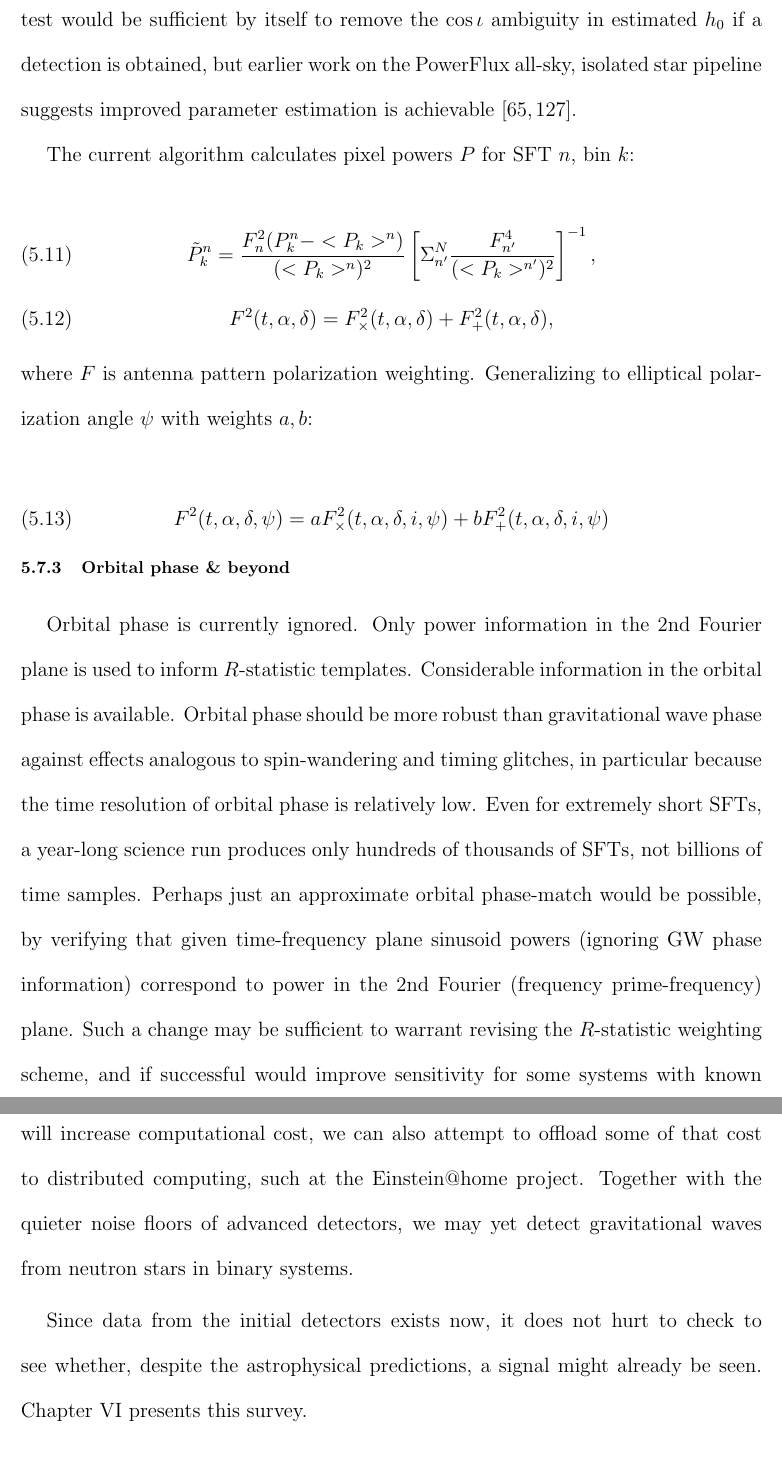
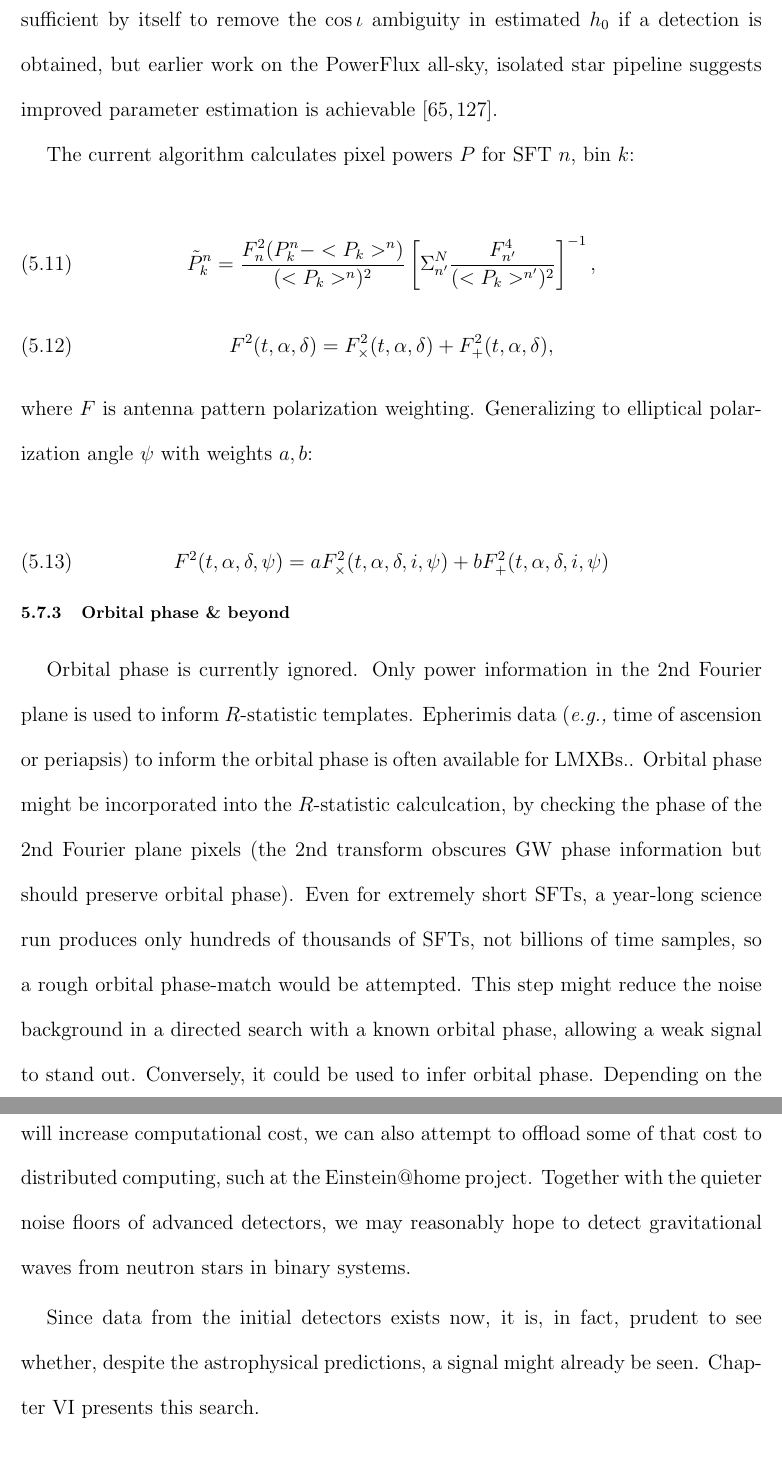
Before and after one commit to grantmeadors/Meadors-thesis, a LaTeX thesis (thesis.tex, which reads chap5.tex): two parts of pages 163 and 165 of 242, joined at a grey line, cut so that both start at the same text. Compiled offline with pdfLaTeX; a LaTeX package or settings file that is missing is left out.

Commit message:
Done with Chapter 5

```diff
--- a/chap5.tex
+++ b/chap5.tex
@@ -850,10 +850,13 @@ F^{2}(t,\alpha,\delta,\psi)=aF_{\times}^{2}(t,\alpha,\delta,i,\psi)+bF_{+}^{2}(t
 
 Orbital phase is currently ignored.
 Only power information in the 2nd Fourier plane is used to inform $R$-statistic templates.
-Considerable information in the orbital phase is available.
-Orbital phase should be more robust than gravitational wave phase against effects analogous to spin-wandering and timing glitches, in particular because the time resolution of orbital phase is relatively low.
-Even for extremely short SFTs, a year-long science run produces only hundreds of thousands of SFTs, not billions of time samples.
-Perhaps just an approximate orbital phase-match would be possible, by verifying that given time-frequency plane sinusoid powers (ignoring GW phase information) correspond to power in the 2nd Fourier (frequency prime-frequency) plane.
-Such a change may be sufficient to warrant revising the $R$-statistic weighting scheme, and if successful would improve sensitivity for some systems with known time of ascension.
+Epherimis data (\textit{e.g.,} time of ascension or periapsis) to inform the orbital phase is often available for LMXBs..
+%Orbital phase should be more robust than gravitational wave phase against effects analogous to spin-wandering and timing glitches, in particular because the time resolution of orbital phase is relatively low.
+Orbital phase might be incorporated into the $R$-statistic calculcation, by checking the phase of the 2nd Fourier plane pixels (the 2nd transform obscures GW phase information but should preserve orbital phase).
+Even for extremely short SFTs, a year-long science run produces only hundreds of thousands of SFTs, not billions of time samples, so a rough orbital phase-match would be attempted.
+This step might reduce the noise background in a directed search with a known orbital phase, allowing a weak signal to stand out.
+Conversely, it could be used to infer orbital phase.
+Depending on the computational costs of this step, it might be aimed toward follow-up searches.
+%Such a change may be sufficient to warrant revising the $R$-statistic weighting scheme, and if successful would improve sensitivity for some systems with known time of ascension.
 
 \subsection{Parameter space patterns}
@@ -910,10 +913,10 @@ Coherent synthesis, elliptical polarization, and orbital phase improvements
 need implementation, validation and testing.
 It can be hoped that they will provide additional sensitivity for TwoSpect to yield more detections, and possibly to add new parameters to the list of what TwoSpect can estimate.
 Although these enhancements will increase computational cost, we can also attempt to offload some of that cost to distributed computing, such at the Einstein@home project.
-Together with the quieter noise floors of advanced detectors, we may yet detect gravitational waves from neutron stars in binary systems.
+Together with the quieter noise floors of advanced detectors, we may reasonably hope to detect gravitational waves from neutron stars in binary systems.
 
-Since data from the initial detectors exists now, it does not hurt to check to see whether, despite the astrophysical predictions, a signal might already be seen.
-Chapter~\ref{chap6} presents this survey.
+Since data from the initial detectors exists now, it is, in fact, prudent to see whether, despite the astrophysical predictions, a signal might already be seen.
+Chapter~\ref{chap6} presents this search.
 
 \section{Addendum}
 \label{chap5_addendum}
```
Also changed, not shown: chap5.tex (8 more changed lines), 2 other files.
